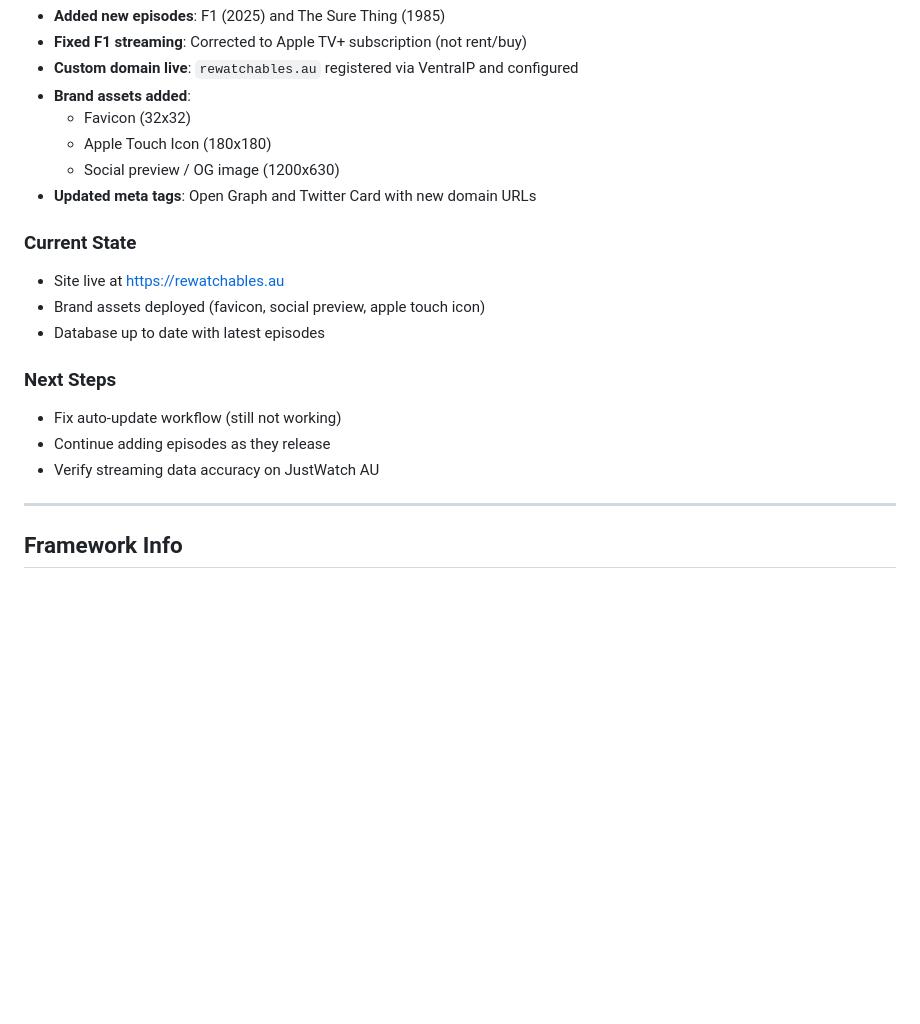
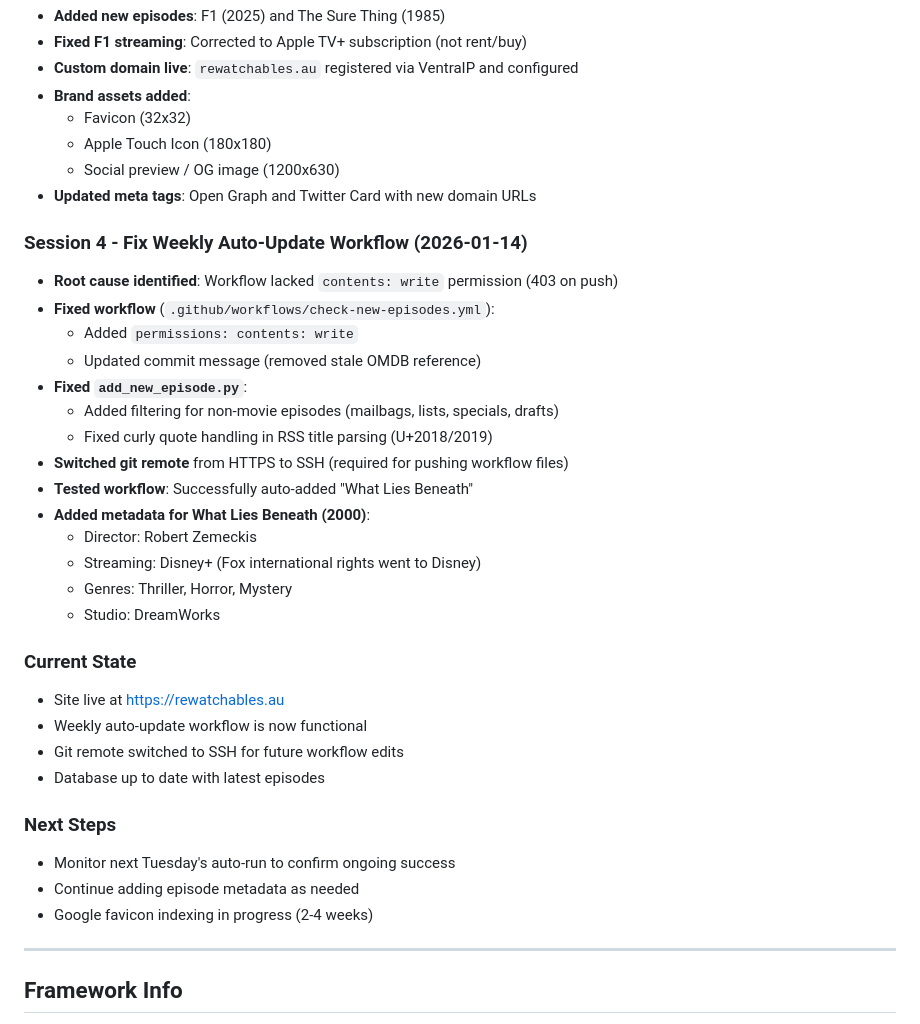
Before and after one commit to jeremiah-johnson23/rewatchables-aus, a Markdown page: CLAUDE.md, the part around one of its changes. Drawn GitHub-style; blank space fills up the shorter version.

Commit message:
Update session memory: document Session 4 work
- Fixed weekly auto-update workflow (permissions + filtering)
- Switched to SSH remote
- Added What Lies Beneath metadata

Co-Authored-By: Claude Opus 4.5 <noreply@anthropic.com>

```diff
--- a/CLAUDE.md
+++ b/CLAUDE.md
@@ -269,15 +269,32 @@ Changes to `main` branch auto-deploy via GitHub Actions.
   - Social preview / OG image (1200x630)
 - **Updated meta tags**: Open Graph and Twitter Card with new domain URLs
 
+### Session 4 - Fix Weekly Auto-Update Workflow (2026-01-14)
+- **Root cause identified**: Workflow lacked `contents: write` permission (403 on push)
+- **Fixed workflow** (`.github/workflows/check-new-episodes.yml`):
+  - Added `permissions: contents: write`
+  - Updated commit message (removed stale OMDB reference)
+- **Fixed `add_new_episode.py`**:
+  - Added filtering for non-movie episodes (mailbags, lists, specials, drafts)
+  - Fixed curly quote handling in RSS title parsing (U+2018/2019)
+- **Switched git remote** from HTTPS to SSH (required for pushing workflow files)
+- **Tested workflow**: Successfully auto-added "What Lies Beneath"
+- **Added metadata for What Lies Beneath (2000)**:
+  - Director: Robert Zemeckis
+  - Streaming: Disney+ (Fox international rights went to Disney)
+  - Genres: Thriller, Horror, Mystery
+  - Studio: DreamWorks
+
 ### Current State
 - Site live at https://rewatchables.au
-- Brand assets deployed (favicon, social preview, apple touch icon)
+- Weekly auto-update workflow is now functional
+- Git remote switched to SSH for future workflow edits
 - Database up to date with latest episodes
 
 ### Next Steps
-- Fix auto-update workflow (still not working)
-- Continue adding episodes as they release
-- Verify streaming data accuracy on JustWatch AU
+- Monitor next Tuesday's auto-run to confirm ongoing success
+- Continue adding episode metadata as needed
+- Google favicon indexing in progress (2-4 weeks)
 
 ---
 
```
Also changed, not shown: other parts of CLAUDE.md (+1 -1 lines).
